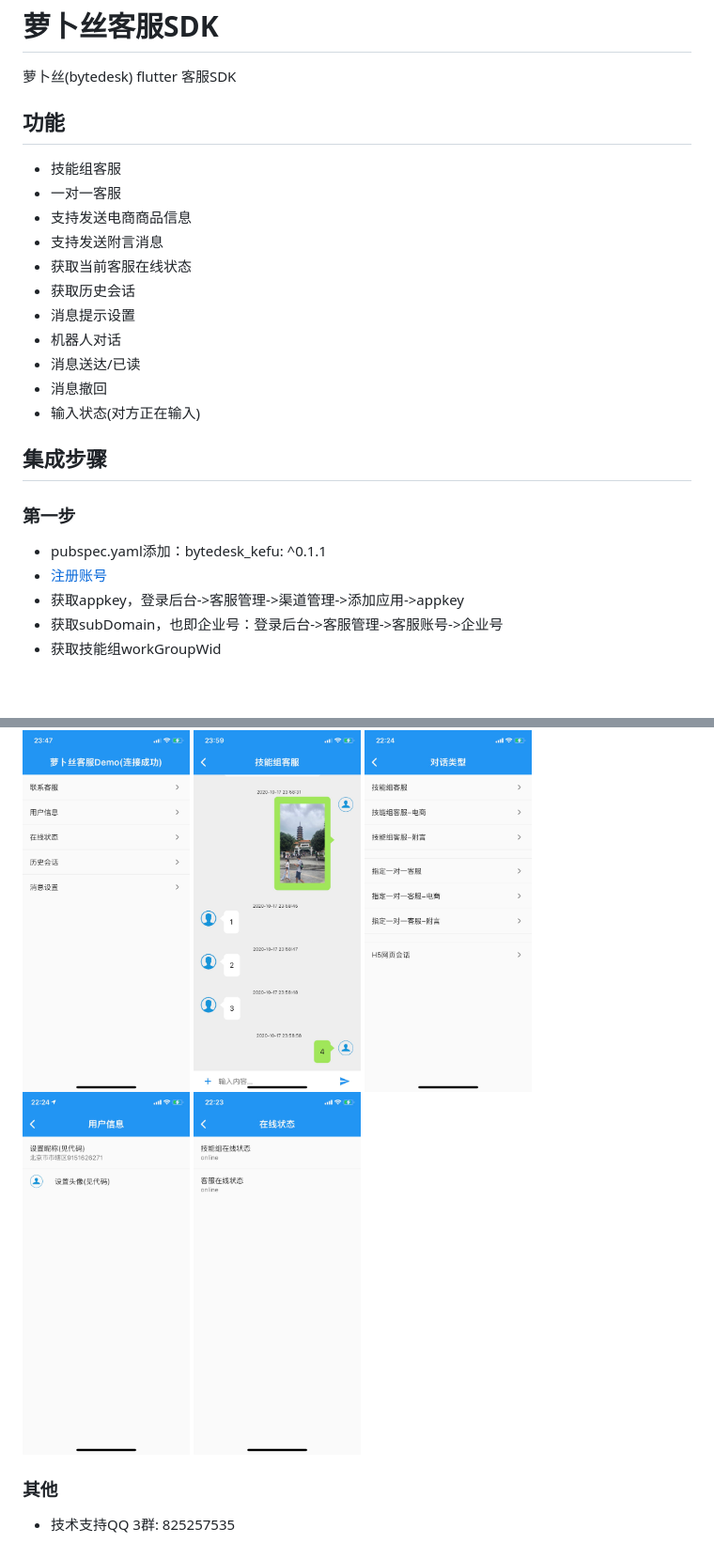
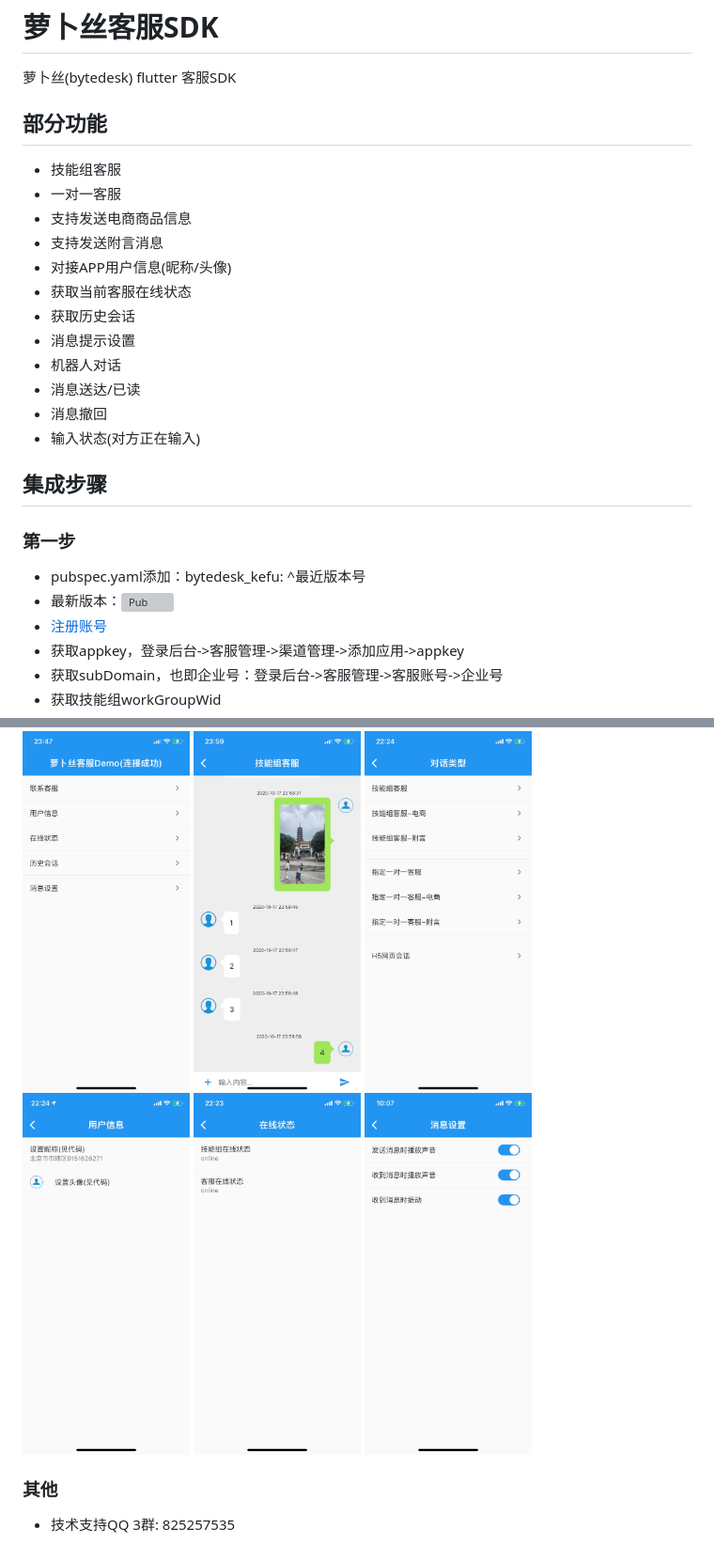
Before and after one commit to Bytedesk/bytedesk-flutter, a Markdown page: bytedesk_demo/README.md, 2 parts joined by grey strips. Shown: that part at 94% size. Rendered like a GitHub page; pictures changed too: bytedesk_demo/setting.jpeg (added); blank space fills up the shorter version; grey boxes are pictures that could not be loaded.

```diff
--- a/bytedesk_demo/README.md
+++ b/bytedesk_demo/README.md
@@ -2,12 +2,13 @@
 
 萝卜丝(bytedesk) flutter 客服SDK
 
-## 功能
+## 部分功能
 
 - 技能组客服
 - 一对一客服
 - 支持发送电商商品信息
 - 支持发送附言消息
+- 对接APP用户信息(昵称/头像)
 - 获取当前客服在线状态
 - 获取历史会话
 - 消息提示设置
@@ -22,7 +23,8 @@
 
 ### 第一步
 
-- pubspec.yaml添加：bytedesk_kefu: ^0.1.1
+- pubspec.yaml添加：bytedesk_kefu: ^最近版本号
+- 最新版本：[![Pub](https://img.shields.io/pub/v/bytedesk_kefu.svg)](https://pub.dev/packages/bytedesk_kefu)
 - [注册账号](https://www.bytedesk.com/antv/user/login)
 - 获取appkey，登录后台->客服管理->渠道管理->添加应用->appkey
 - 获取subDomain，也即企业号：登录后台->客服管理->客服账号->企业号
@@ -43,6 +45,7 @@
 <img src="./chat_type.jpeg" width="25%" height="25%"/>
 <img src="./userinfo.jpeg" width="25%" height="25%"/>
 <img src="./status.jpeg" width="25%" height="25%"/>
+<img src="./setting.jpeg" width="25%" height="25%"/>
 
 ### 其他
 
```
Also changed, not shown: README.md (+1 -1 lines), 5 other files.
